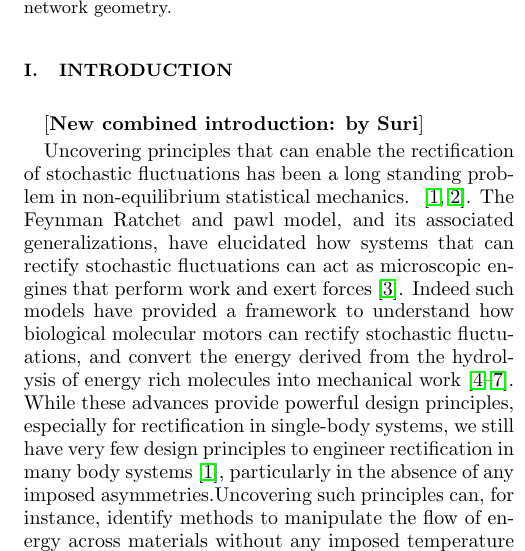
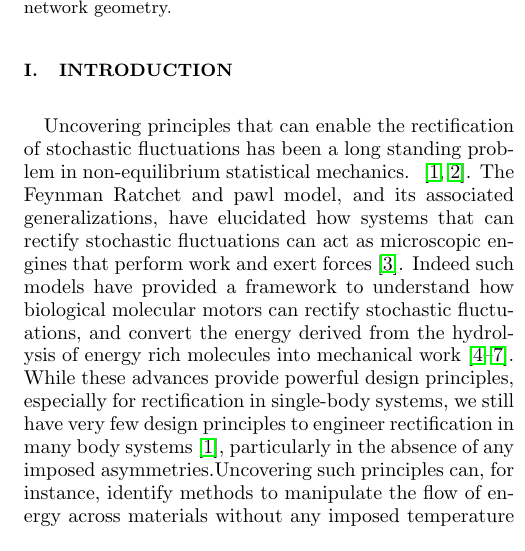
Before and after one commit to svaikunt/Rectification-in-active-gyroscopic-networks, a LaTeX paper (main.tex): part of one column of page 1 of 8, cut so that both start at the same text. Compiled offline with pdfLaTeX.

Commit message:
Updates from Overleaf

```diff
--- a/main.tex
+++ b/main.tex
@@ -61,7 +61,7 @@ Understanding the last issue in turn enables us to control the flow pattern by t
 % Taken together, our results establish a new set of design principles for rectification of energy, motion and forces in chiral many body systems. Our design principles, unlike many existing prescriptions, exploit inherent asymmetries in the geometry and interactions of the material to achieve rectification.
 % ==============================================================================
 
-[{\bf New combined introduction: by Suri}]
+%[{\bf New combined introduction: by Suri}]
 
 Uncovering principles that can enable the rectification of stochastic fluctuations has been a long standing problem in non-equilibrium statistical mechanics. ~\cite{Seifert2012StochasticThermodynamics,Coskun2011GreatExpectations}. The Feynman Ratchet and pawl model, and its associated generalizations, have elucidated how systems that can rectify stochastic fluctuations can act as microscopic engines that perform work and exert forces~\cite{Jarzynski1999FeynmanRatchet}. Indeed such models have provided a framework to understand how biological molecular motors can rectify stochastic fluctuations, and convert the energy derived from the hydrolysis of energy rich molecules into mechanical work~\cite{Mogilner1996CellMotility,Chernyak2008PumpingRestriction,Rahav2008DirectedFlow,Sinitsyn2007UniversalGeometric}. While these advances provide powerful design principles, especially for rectification in single-body systems, we still have very few design principles to engineer rectification in many body systems~\cite{Seifert2012StochasticThermodynamics}, particularly in the absence of any imposed asymmetries.Uncovering such principles can, for instance, identify methods to manipulate the flow of energy across materials without any imposed temperature biases~\cite{Dubi2011ColloquiumHeat,Strohm2005PhenomenologicalEvidence,Li2012ColloquiumPhononics,Kanazawa2013HeatConduction,Morgado2016ThermostatisticsSmall,Martinez2017ColloidalHeat}. They can also potentially facilitate the development of design principles for constructing synthetic molecular motor analogues. In this paper, we establish a new and general set of principles for how such rectification can be achieved in many body interacting systems. In particular, we show how a parity violating meta material~\cite{Nash2015TopologicalMechanics} can spontaneously rectify energy and motion in the absence of any imposed gradients, when it is allowed to interact with a bath of \textit{active} particles that consume energy to power their motion~\cite{Marchetti2013HydrodynamicsSoft,Souslov2017TopologicalSound,Shankar2017TopologicalSound}.
 
```
